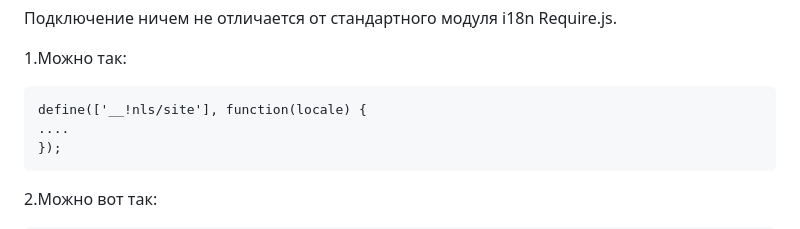
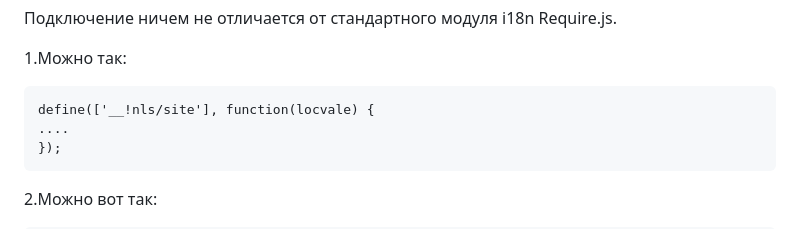
Before and after one commit to personaljs/__, a Markdown page: README.md, the part around the change. Rendered like a GitHub page.

```diff
--- a/README.md
+++ b/README.md
@@ -6,7 +6,7 @@ Require.js-модуль для локализации приложений, ка
 
 1.Можно так:
 
-    define(['__!nls/site'], function(locale) {
+    define(['__!nls/site'], function(locvale) {
     ....
     });
 
```
